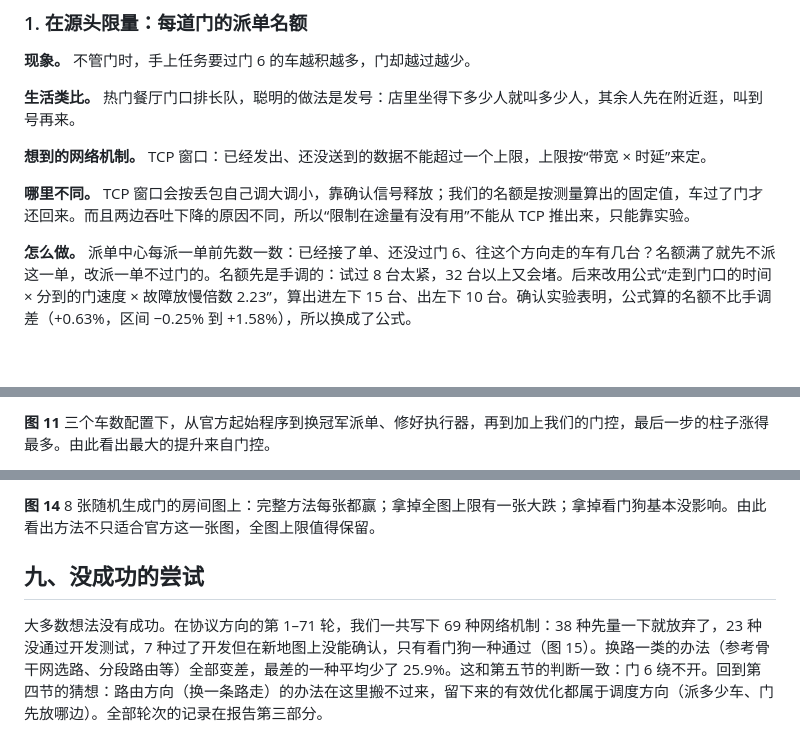
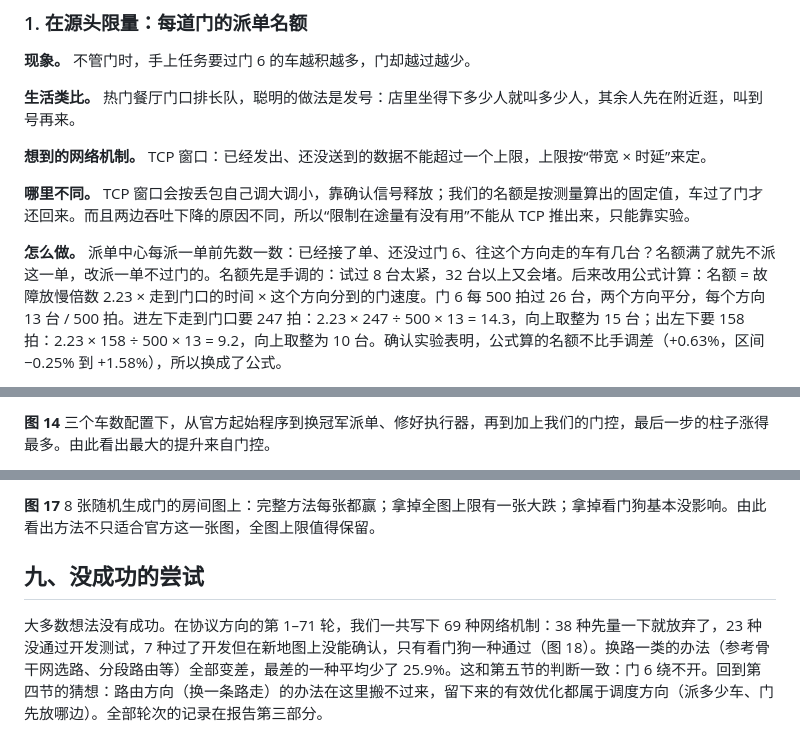
Before and after one commit to Kent0067826/SEEM5910-Final-Presentation-and-Report, a Markdown page: figures/brief/全文简明版_源稿.md, 3 parts joined by grey strips. GitHub-like rendering; blank space fills up the shorter version.

```diff
--- a/figures/brief/全文简明版_源稿.md
+++ b/figures/brief/全文简明版_源稿.md
@@ -165,5 +165,5 @@
 
 **哪里不同。** TCP 窗口会按丢包自己调大调小，靠确认信号释放；我们的名额是按测量算出的固定值，车过了门才还回来。而且两边吞吐下降的原因不同，所以“限制在途量有没有用”不能从 TCP 推出来，只能靠实验。
 
-**怎么做。** 派单中心每派一单前先数一数：已经接了单、还没过门 6、往这个方向走的车有几台？名额满了就先不派这一单，改派一单不过门的。名额先是手调的：试过 8 台太紧，32 台以上又会堵。后来改用公式“走到门口的时间 × 分到的门速度 × 故障放慢倍数 2.23”，算出进左下 15 台、出左下 10 台。确认实验表明，公式算的名额不比手调差（+0.63%，区间 −0.25% 到 +1.58%），所以换成了公式。
+**怎么做。** 派单中心每派一单前先数一数：已经接了单、还没过门 6、往这个方向走的车有几台？名额满了就先不派这一单，改派一单不过门的。名额先是手调的：试过 8 台太紧，32 台以上又会堵。后来改用公式计算：名额 = 故障放慢倍数 2.23 × 走到门口的时间 × 这个方向分到的门速度。门 6 每 500 拍过 26 台，两个方向平分，每个方向 13 台 / 500 拍。进左下走到门口要 247 拍：2.23 × 247 ÷ 500 × 13 = 14.3，向上取整为 15 台；出左下要 158 拍：2.23 × 158 ÷ 500 × 13 = 9.2，向上取整为 10 台。确认实验表明，公式算的名额不比手调差（+0.63%，区间 −0.25% 到 +1.58%），所以换成了公式。
 
@@ -227,3 +239,3 @@
 
-**图 11** 三个车数配置下，从官方起始程序到换冠军派单、修好执行器，再到加上我们的门控，最后一步的柱子涨得最多。由此看出最大的提升来自门控。
+**图 14** 三个车数配置下，从官方起始程序到换冠军派单、修好执行器，再到加上我们的门控，最后一步的柱子涨得最多。由此看出最大的提升来自门控。
 
@@ -253,7 +265,7 @@
 
-**图 14** 8 张随机生成门的房间图上：完整方法每张都赢；拿掉全图上限有一张大跌；拿掉看门狗基本没影响。由此看出方法不只适合官方这一张图，全图上限值得保留。
+**图 17** 8 张随机生成门的房间图上：完整方法每张都赢；拿掉全图上限有一张大跌；拿掉看门狗基本没影响。由此看出方法不只适合官方这一张图，全图上限值得保留。
 
 ## 九、没成功的尝试
 
-大多数想法没有成功。在协议方向的第 1–71 轮，我们一共写下 69 种网络机制：38 种先量一下就放弃了，23 种没通过开发测试，7 种过了开发但在新地图上没能确认，只有看门狗一种通过（图 15）。换路一类的办法（参考骨干网选路、分段路由等）全部变差，最差的一种平均少了 25.9%。这和第五节的判断一致：门 6 绕不开。回到第四节的猜想：路由方向（换一条路走）的办法在这里搬不过来，留下来的有效优化都属于调度方向（派多少车、门先放哪边）。全部轮次的记录在报告第三部分。
+大多数想法没有成功。在协议方向的第 1–71 轮，我们一共写下 69 种网络机制：38 种先量一下就放弃了，23 种没通过开发测试，7 种过了开发但在新地图上没能确认，只有看门狗一种通过（图 18）。换路一类的办法（参考骨干网选路、分段路由等）全部变差，最差的一种平均少了 25.9%。这和第五节的判断一致：门 6 绕不开。回到第四节的猜想：路由方向（换一条路走）的办法在这里搬不过来，留下来的有效优化都属于调度方向（派多少车、门先放哪边）。全部轮次的记录在报告第三部分。
 
```
Also changed, not shown: other parts of figures/brief/全文简明版_源稿.md (+38 -25 lines), figures/brief/版本记录.md (+1 -0 lines), figures/brief/b_f1_bound.png (added), figures/brief/b_f2_quota.png (added), figures/brief/b_f3_door_rule.png (added), figures/brief/b_f4_admission.png (added), 3 other files.
